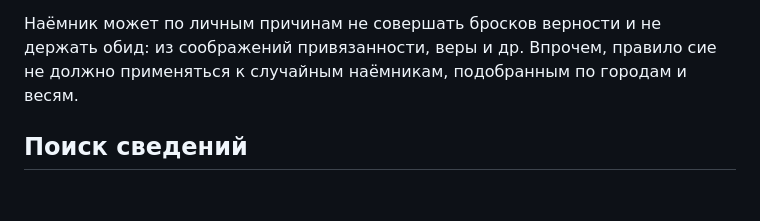
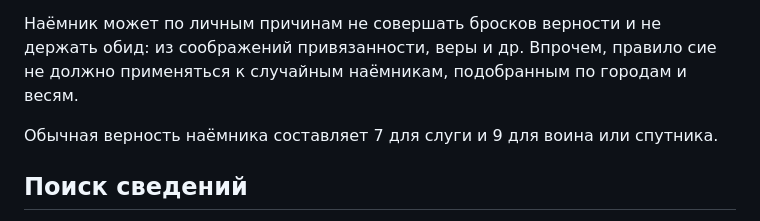
Before and after one commit to T-R-O-L-L/serdcelom, a Markdown page: 03—В поселениях.md, the part around the change. Rendered like a GitHub page; blank space fills up the shorter version.

```diff
--- a/03—В поселениях.md
+++ b/03—В поселениях.md
@@ -177,6 +177,8 @@
 
 Наёмник может по личным причинам не совершать бросков верности и не держать обид: из соображений привязанности, веры и др. Впрочем, правило сие не должно применяться к случайным наёмникам, подобранным по городам и весям.
 
+Обычная верность наёмника составляет 7 для слуги и 9 для воина или спутника.
+
 ## Поиск сведений
 
 Поиск сведений требует 1—10 гривен на расходы и занимает 10 дней. За оное время игрок узнаёт слухи, пересказываемые всякими людьми в кабаках и прочих местах, слухи, записанные у судьи в его описании игровой местности. Подобные слухи могут быть связаны с подземельем, местностью вокруг, тайнами города; иные могут возникать совершенно на пустом месте, но всякий раз слышимый слух бывает перевираем и дополняем различными подробностями, среди которых бывают и истинныя. Каждая гривна затраты равняется одному слуху.
```
